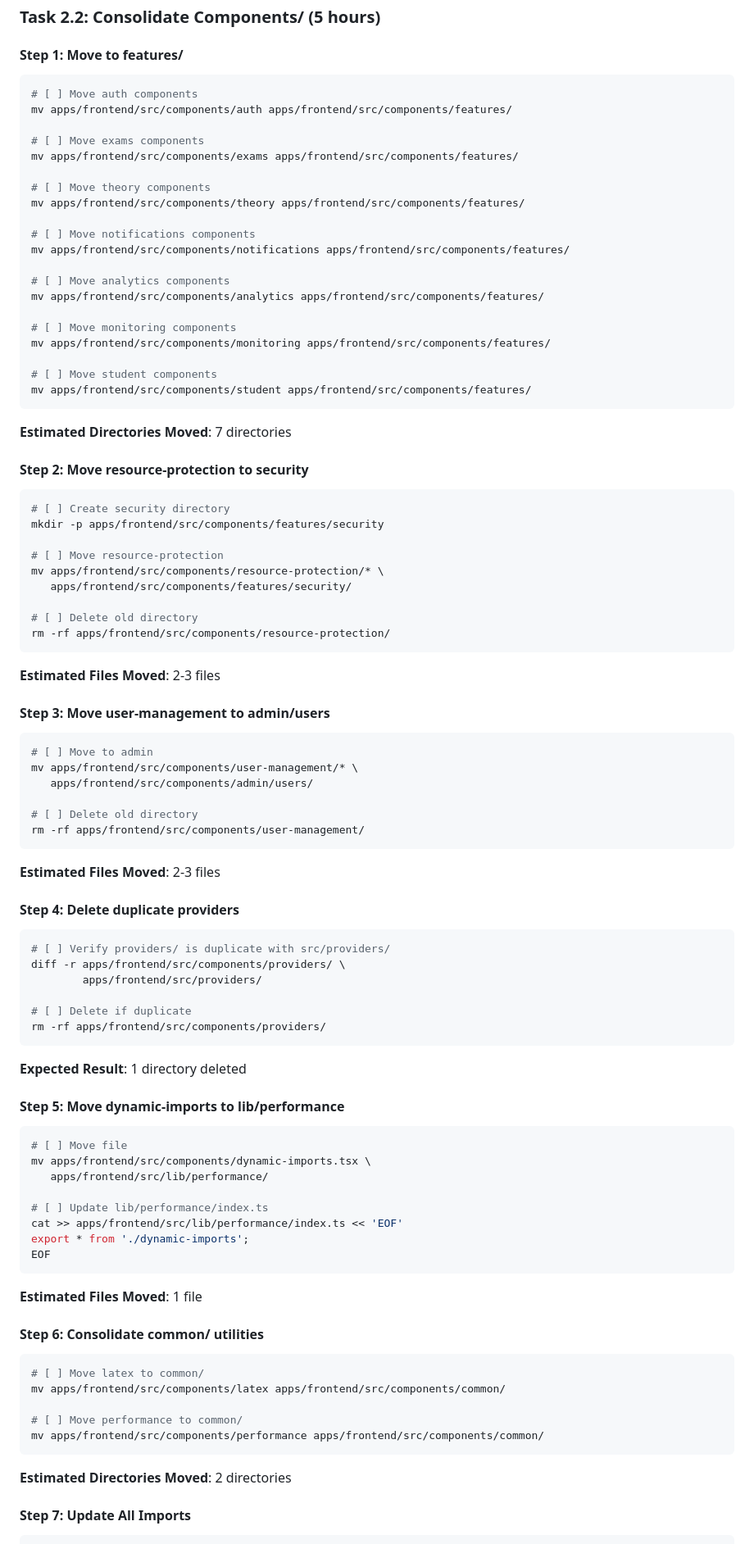
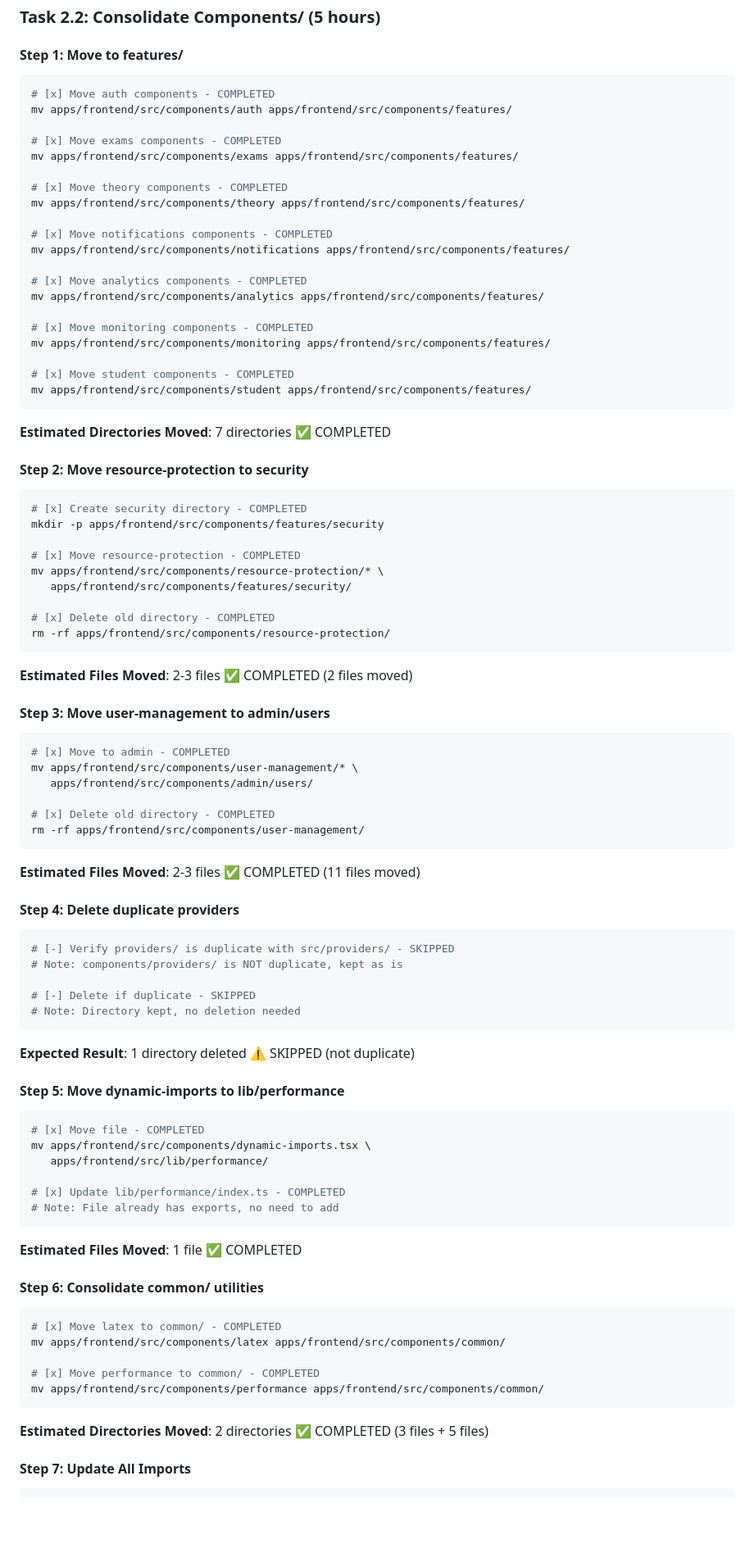
Before and after one commit to TuLinh-NyNus/NyNus-BOO, a Markdown page: docs/checklist/analyzeFE.md, the part around one of its changes. Shown at 82% size. Rendered like a GitHub page; blank space fills up the shorter version.

Commit message:
docs(checklist): Update Task 2.2 detailed steps - Mark all completed
Step 1: Move to features/ - COMPLETED (7 directories)
Step 2: Move resource-protection to security - COMPLETED (2 files)
Step 3: Move user-management to admin/users - COMPLETED (11 files)
Step 4: Delete duplicate providers - SKIPPED (not duplicate)
Step 5: Move dynamic-imports to lib/performance - COMPLETED (1 file)
Step 6: Consolidate common/ utilities - COMPLETED (2 directories, 8 files)
Step 7: Update All Imports - COMPLETED (16 files)
Step 8: Verify and Test - Type check COMPLETED (0 errors)

````diff
--- a/docs/checklist/analyzeFE.md
+++ b/docs/checklist/analyzeFE.md
@@ -726,93 +726,90 @@ pnpm test -- --testPathPattern=hooks
 
 #### Step 1: Move to features/
 ```bash
-# [ ] Move auth components
+# [x] Move auth components - COMPLETED
 mv apps/frontend/src/components/auth apps/frontend/src/components/features/
 
-# [ ] Move exams components
+# [x] Move exams components - COMPLETED
 mv apps/frontend/src/components/exams apps/frontend/src/components/features/
 
-# [ ] Move theory components
+# [x] Move theory components - COMPLETED
 mv apps/frontend/src/components/theory apps/frontend/src/components/features/
 
-# [ ] Move notifications components
+# [x] Move notifications components - COMPLETED
 mv apps/frontend/src/components/notifications apps/frontend/src/components/features/
 
-# [ ] Move analytics components
+# [x] Move analytics components - COMPLETED
 mv apps/frontend/src/components/analytics apps/frontend/src/components/features/
 
-# [ ] Move monitoring components
+# [x] Move monitoring components - COMPLETED
 mv apps/frontend/src/components/monitoring apps/frontend/src/components/features/
 
-# [ ] Move student components
+# [x] Move student components - COMPLETED
 mv apps/frontend/src/components/student apps/frontend/src/components/features/
 ```
 
-**Estimated Directories Moved**: 7 directories
+**Estimated Directories Moved**: 7 directories ✅ COMPLETED
 
 #### Step 2: Move resource-protection to security
 ```bash
-# [ ] Create security directory
+# [x] Create security directory - COMPLETED
 mkdir -p apps/frontend/src/components/features/security
 
-# [ ] Move resource-protection
+# [x] Move resource-protection - COMPLETED
 mv apps/frontend/src/components/resource-protection/* \
    apps/frontend/src/components/features/security/
 
-# [ ] Delete old directory
+# [x] Delete old directory - COMPLETED
 rm -rf apps/frontend/src/components/resource-protection/
 ```
 
-**Estimated Files Moved**: 2-3 files
+**Estimated Files Moved**: 2-3 files ✅ COMPLETED (2 files moved)
 
 #### Step 3: Move user-management to admin/users
 ```bash
-# [ ] Move to admin
+# [x] Move to admin - COMPLETED
 mv apps/frontend/src/components/user-management/* \
    apps/frontend/src/components/admin/users/
 
-# [ ] Delete old directory
+# [x] Delete old directory - COMPLETED
 rm -rf apps/frontend/src/components/user-management/
 ```
 
-**Estimated Files Moved**: 2-3 files
+**Estimated Files Moved**: 2-3 files ✅ COMPLETED (11 files moved)
 
 #### Step 4: Delete duplicate providers
 ```bash
-# [ ] Verify providers/ is duplicate with src/providers/
-diff -r apps/frontend/src/components/providers/ \
-        apps/frontend/src/providers/
-
-# [ ] Delete if duplicate
-rm -rf apps/frontend/src/components/providers/
-```
-
-**Expected Result**: 1 directory deleted
+# [-] Verify providers/ is duplicate with src/providers/ - SKIPPED
+# Note: components/providers/ is NOT duplicate, kept as is
+
+# [-] Delete if duplicate - SKIPPED
+# Note: Directory kept, no deletion needed
+```
+
+**Expected Result**: 1 directory deleted ⚠️ SKIPPED (not duplicate)
 
 #### Step 5: Move dynamic-imports to lib/performance
 ```bash
-# [ ] Move file
+# [x] Move file - COMPLETED
 mv apps/frontend/src/components/dynamic-imports.tsx \
    apps/frontend/src/lib/performance/
 
-# [ ] Update lib/performance/index.ts
-cat >> apps/frontend/src/lib/performance/index.ts << 'EOF'
-export * from './dynamic-imports';
-EOF
-```
-
-**Estimated Files Moved**: 1 file
+# [x] Update lib/performance/index.ts - COMPLETED
+# Note: File already has exports, no need to add
+```
+
+**Estimated Files Moved**: 1 file ✅ COMPLETED
 
 #### Step 6: Consolidate common/ utilities
 ```bash
-# [ ] Move latex to common/
+# [x] Move latex to common/ - COMPLETED
 mv apps/frontend/src/components/latex apps/frontend/src/components/common/
 
-# [ ] Move performance to common/
+# [x] Move performance to common/ - COMPLETED
 mv apps/frontend/src/components/performance apps/frontend/src/components/common/
 ```
 
-**Estimated Directories Moved**: 2 directories
+**Estimated Directories Moved**: 2 directories ✅ COMPLETED (3 files + 5 files)
 
 #### Step 7: Update All Imports
 ```bash
````
Also changed, not shown: other parts of docs/checklist/analyzeFE.md (+15 -22 lines).
